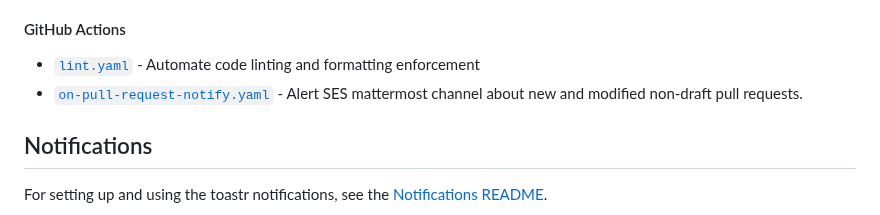
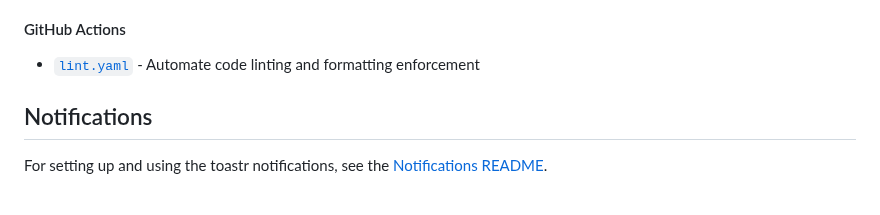
Before and after one commit to ASFOpenSARlab/opensciencelab-portal-v2, a Markdown page: README.md, the part around the change. Drawn GitHub-style.

Commit message:
chore: remove reference to mm notify

```diff
--- a/README.md
+++ b/README.md
@@ -241,7 +241,6 @@ Required variables:
 #### GitHub Actions
 
 - [`lint.yaml`](.github/workflows/lint.yaml) - Automate code linting and formatting enforcement
-- [`on-pull-request-notify.yaml`](.github/workflows/on-pull-request-notify.yaml) - Alert SES mattermost channel about new and modified non-draft pull requests.
 
 ## Notifications
 
```
